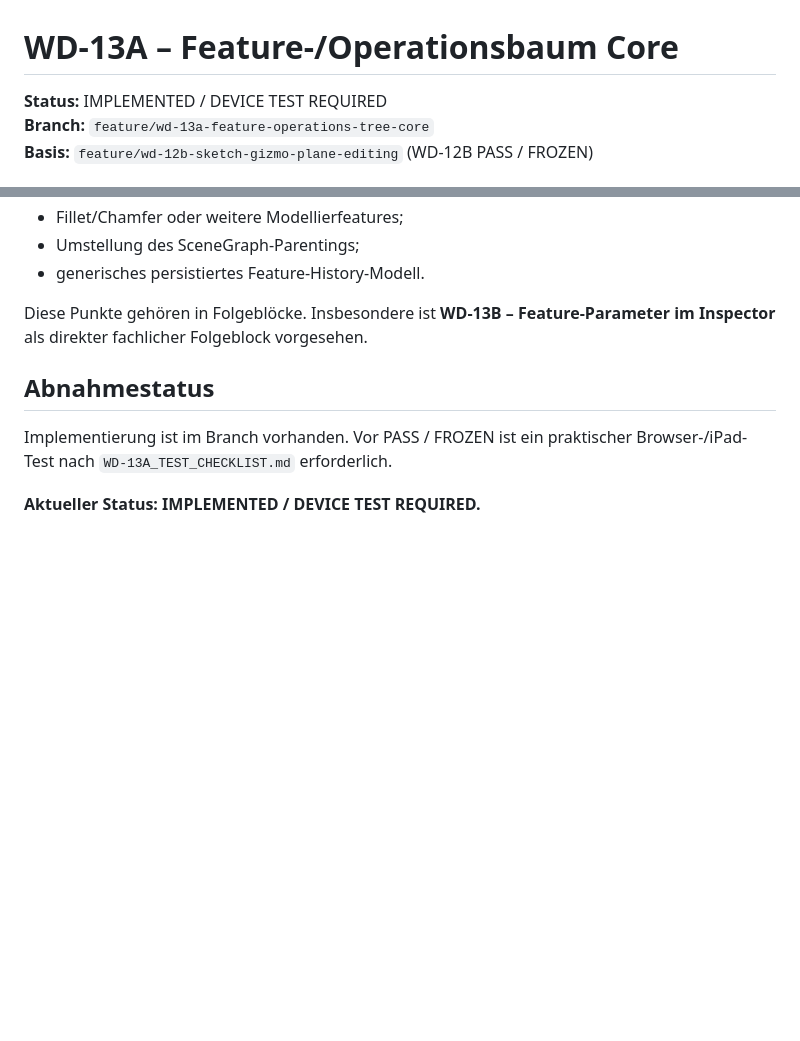
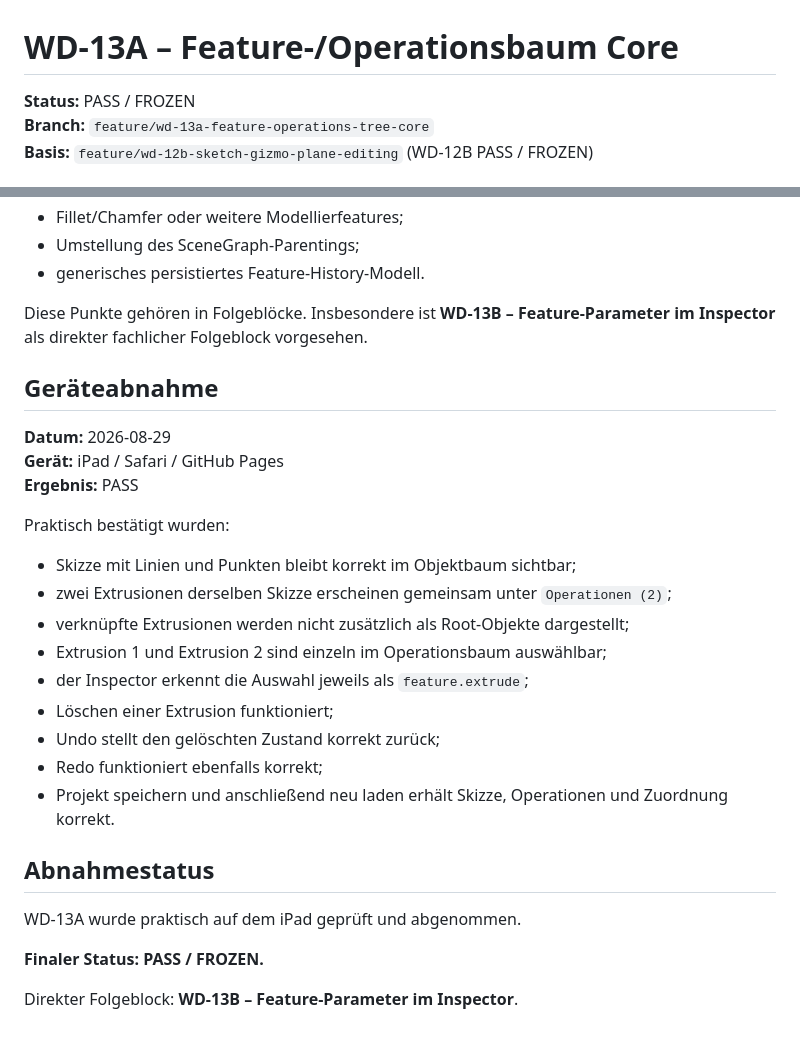
Before and after one commit to DrHoschi/CM3D, a Markdown page: docs/05_implementation/WD-13A_STATUS.md, 2 parts joined by grey strips. GitHub-like rendering; blank space fills up the shorter version.

Commit message:
WD-13A: record iPad PASS and freeze

```diff
--- a/docs/05_implementation/WD-13A_STATUS.md
+++ b/docs/05_implementation/WD-13A_STATUS.md
@@ -1,6 +1,6 @@
 # WD-13A – Feature-/Operationsbaum Core
 
-**Status:** IMPLEMENTED / DEVICE TEST REQUIRED
+**Status:** PASS / FROZEN
 **Branch:** `feature/wd-13a-feature-operations-tree-core`
 **Basis:** `feature/wd-12b-sketch-gizmo-plane-editing` (WD-12B PASS / FROZEN)
 
@@ -84,8 +84,28 @@ Mehrere vorhandene Extrusionen mit derselben `sourceSketchId` werden gemeinsam i
 
 Diese Punkte gehören in Folgeblöcke. Insbesondere ist **WD-13B – Feature-Parameter im Inspector** als direkter fachlicher Folgeblock vorgesehen.
 
+## Geräteabnahme
+
+**Datum:** 2026-08-29
+**Gerät:** iPad / Safari / GitHub Pages
+**Ergebnis:** PASS
+
+Praktisch bestätigt wurden:
+
+- Skizze mit Linien und Punkten bleibt korrekt im Objektbaum sichtbar;
+- zwei Extrusionen derselben Skizze erscheinen gemeinsam unter `Operationen (2)`;
+- verknüpfte Extrusionen werden nicht zusätzlich als Root-Objekte dargestellt;
+- Extrusion 1 und Extrusion 2 sind einzeln im Operationsbaum auswählbar;
+- der Inspector erkennt die Auswahl jeweils als `feature.extrude`;
+- Löschen einer Extrusion funktioniert;
+- Undo stellt den gelöschten Zustand korrekt zurück;
+- Redo funktioniert ebenfalls korrekt;
+- Projekt speichern und anschließend neu laden erhält Skizze, Operationen und Zuordnung korrekt.
+
 ## Abnahmestatus
 
-Implementierung ist im Branch vorhanden. Vor PASS / FROZEN ist ein praktischer Browser-/iPad-Test nach `WD-13A_TEST_CHECKLIST.md` erforderlich.
+WD-13A wurde praktisch auf dem iPad geprüft und abgenommen.
 
-**Aktueller Status: IMPLEMENTED / DEVICE TEST REQUIRED.**
+**Finaler Status: PASS / FROZEN.**
+
+Direkter Folgeblock: **WD-13B – Feature-Parameter im Inspector**.
```
